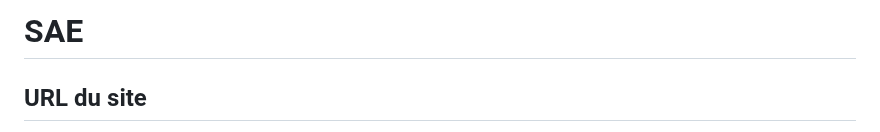
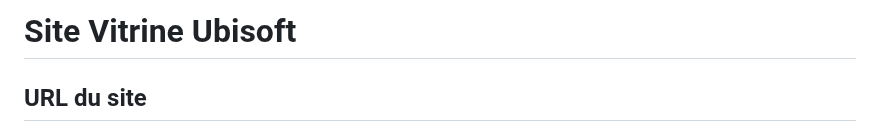
Before and after one commit to BornetFloryan/Site_vitrine_Ubisoft, a Markdown page: README.md, the part around the change. Drawn GitHub-style.

```diff
--- a/README.md
+++ b/README.md
@@ -1,4 +1,4 @@
-# SAE
+# Site Vitrine Ubisoft
 
 ## URL du site
 
```
